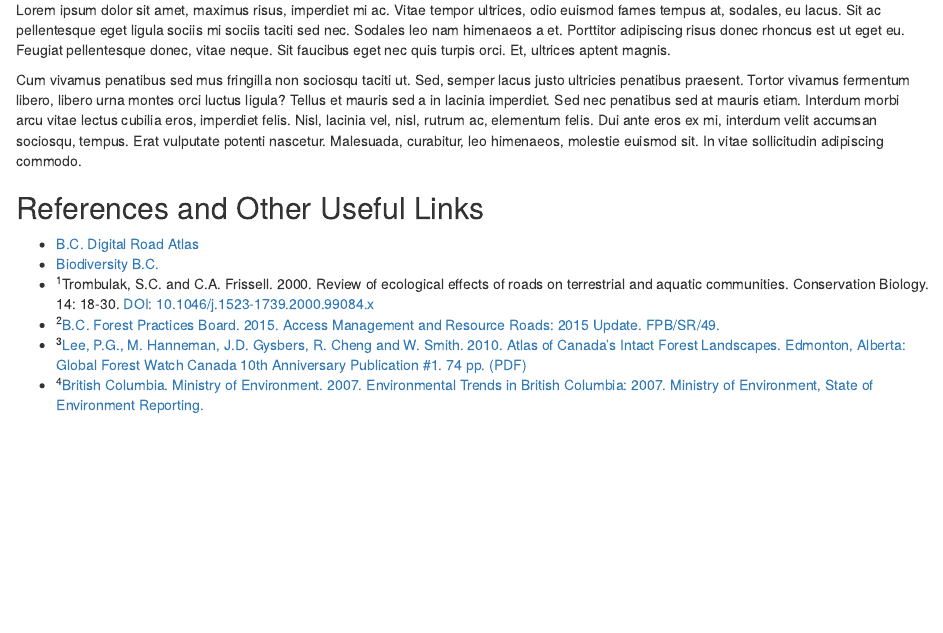
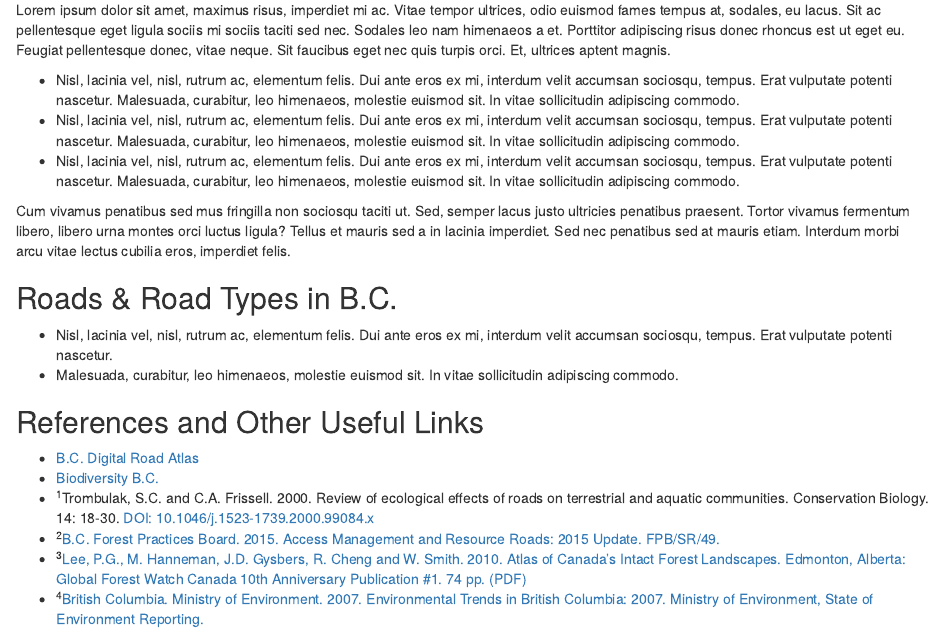
Before and after one commit to bcgov/roadless-areas-indicator, an R Markdown document (print_ver/roads.Rmd): the page in a window 1100 px wide, from 70 px down. Rendered offline with R 4.5, knitr and Pandoc, with nearby package versions; drawn as R Markdown's standard HTML page in place of the format the file asks for.

Commit message:
place holder

```diff
--- a/print_ver/roads.Rmd
+++ b/print_ver/roads.Rmd
@@ -7,7 +7,12 @@ output: envreportutils.internal::print_ver
 
 Lorem ipsum dolor sit amet, maximus risus, imperdiet mi ac. Vitae tempor ultrices, odio euismod fames tempus at, sodales, eu lacus. Sit ac pellentesque eget ligula sociis mi sociis taciti sed nec. Sodales leo nam himenaeos a et. Porttitor adipiscing risus donec rhoncus est ut eget eu. Feugiat pellentesque donec, vitae neque. Sit faucibus eget nec quis turpis orci. Et, ultrices aptent magnis.
 
-Cum vivamus penatibus sed mus fringilla non sociosqu taciti ut. Sed, semper lacus justo ultricies penatibus praesent. Tortor vivamus fermentum libero, libero urna montes orci luctus ligula? Tellus et mauris sed a in lacinia imperdiet. Sed nec penatibus sed at mauris etiam. Interdum morbi arcu vitae lectus cubilia eros, imperdiet felis. Nisl, lacinia vel, nisl, rutrum ac, elementum felis. Dui ante eros ex mi, interdum velit accumsan sociosqu, tempus. Erat vulputate potenti nascetur. Malesuada, curabitur, leo himenaeos, molestie euismod sit. In vitae sollicitudin adipiscing commodo.
+- Nisl, lacinia vel, nisl, rutrum ac, elementum felis. Dui ante eros ex mi, interdum velit accumsan sociosqu, tempus. Erat vulputate potenti nascetur. Malesuada, curabitur, leo himenaeos, molestie euismod sit. In vitae sollicitudin adipiscing commodo.
+- Nisl, lacinia vel, nisl, rutrum ac, elementum felis. Dui ante eros ex mi, interdum velit accumsan sociosqu, tempus. Erat vulputate potenti nascetur. Malesuada, curabitur, leo himenaeos, molestie euismod sit. In vitae sollicitudin adipiscing commodo.
+- Nisl, lacinia vel, nisl, rutrum ac, elementum felis. Dui ante eros ex mi, interdum velit accumsan sociosqu, tempus. Erat vulputate potenti nascetur. Malesuada, curabitur, leo himenaeos, molestie euismod sit. In vitae sollicitudin adipiscing commodo.
+
+
+Cum vivamus penatibus sed mus fringilla non sociosqu taciti ut. Sed, semper lacus justo ultricies penatibus praesent. Tortor vivamus fermentum libero, libero urna montes orci luctus ligula? Tellus et mauris sed a in lacinia imperdiet. Sed nec penatibus sed at mauris etiam. Interdum morbi arcu vitae lectus cubilia eros, imperdiet felis.
 
 \begin{center}
 \fbox{
@@ -35,6 +40,13 @@ Cum vivamus penatibus sed mus fringilla non sociosqu taciti ut. Sed, semper lacu
 \end{center}
 
 \newpage
+
+## Roads & Road Types in B.C.
+
+- Nisl, lacinia vel, nisl, rutrum ac, elementum felis. Dui ante eros ex mi, interdum velit accumsan sociosqu, tempus. Erat vulputate potenti nascetur.
+- Malesuada, curabitur, leo himenaeos, molestie euismod sit. In vitae sollicitudin adipiscing commodo.
+
+
 
 
 ## References and Other Useful Links
```
